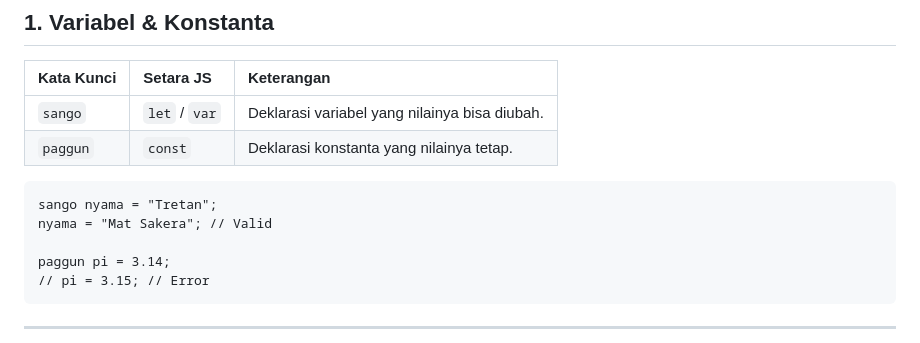
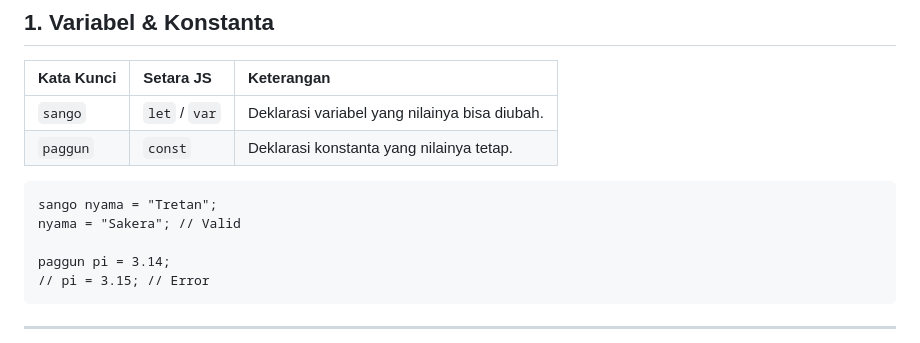
Before and after one commit to OhMyGhann/maduralang, a Markdown page: docs/tata-bahasa.md, the part around the change. Rendered like a GitHub page.

````diff
--- a/docs/tata-bahasa.md
+++ b/docs/tata-bahasa.md
@@ -13,7 +13,7 @@ Dokumen ini berisi spesifikasi resmi tata bahasa, kata kunci (*keywords*), dan k
 
 ```mdr
 sango nyama = "Tretan";
-nyama = "Mat Sakera"; // Valid
+nyama = "Sakera"; // Valid
 
 paggun pi = 3.14;
 // pi = 3.15; // Error
````
Also changed, not shown: CONTRIBUTING.md (+1 -1 lines), README.md (+6 -4 lines), assets/logo.png (added), 3 other files.
